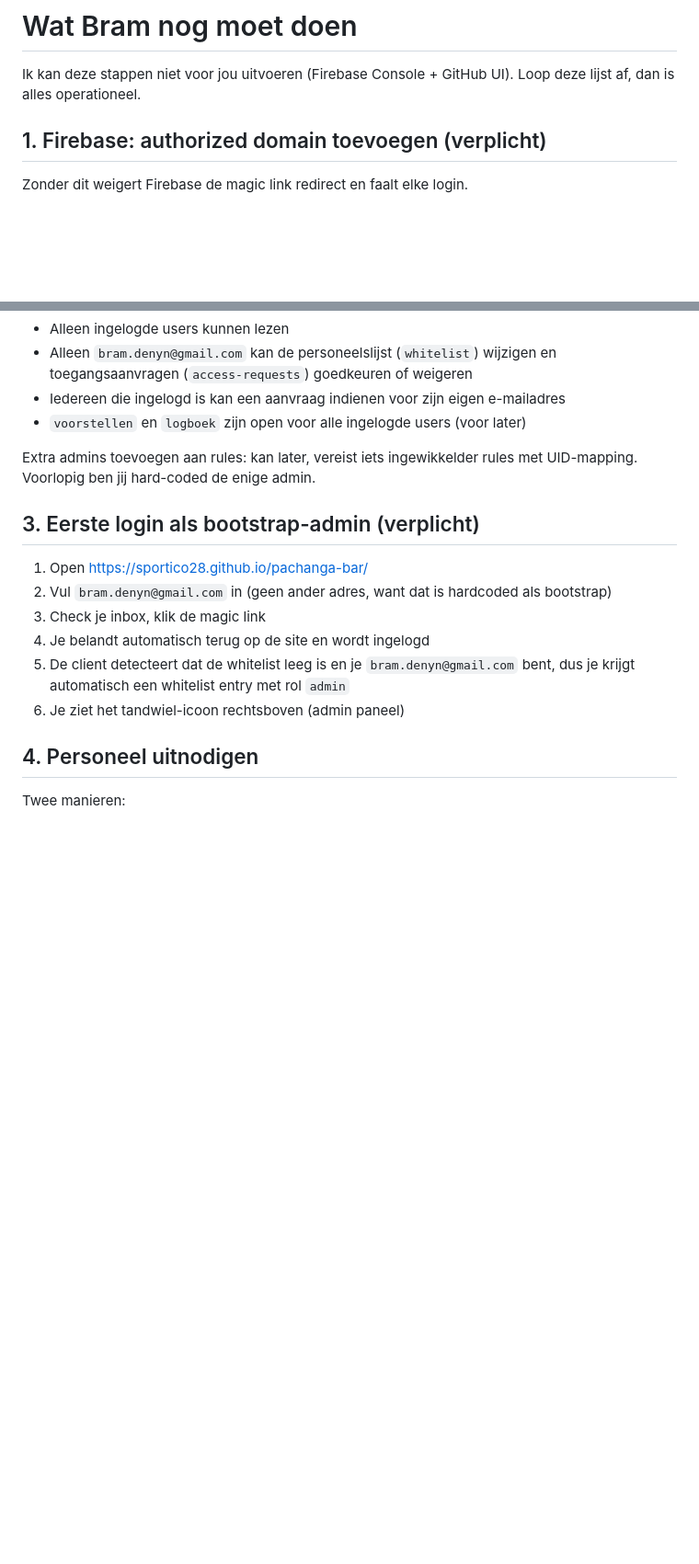
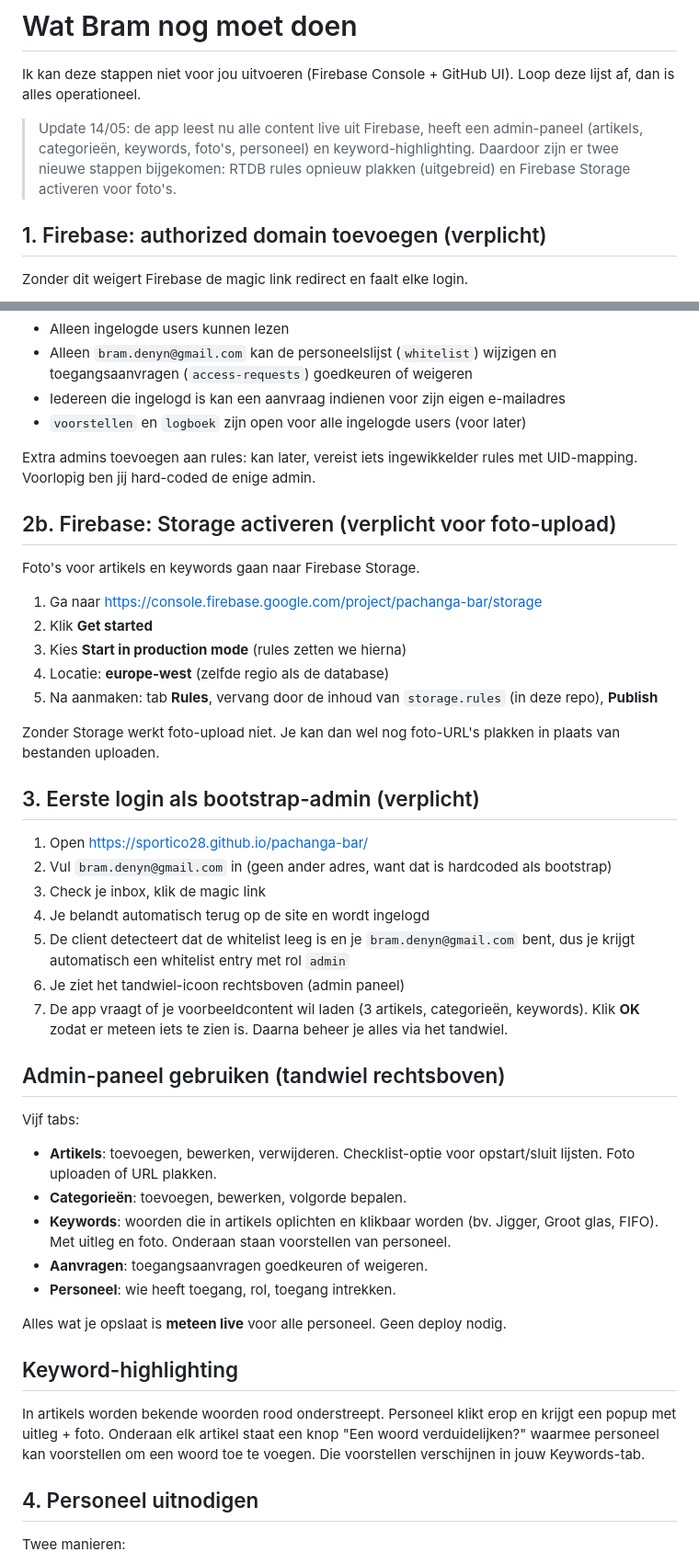
Before and after one commit to Sportico28/pachanga-bar, a Markdown page: BRAM-TODO.md, 2 parts joined by grey strips. Shown at 92% size. Rendered like a GitHub page; blank space fills up the shorter version.

Commit message:
Storage-stap + admin uitleg toegevoegd

```diff
--- a/BRAM-TODO.md
+++ b/BRAM-TODO.md
@@ -1,6 +1,8 @@
 # Wat Bram nog moet doen
 
 Ik kan deze stappen niet voor jou uitvoeren (Firebase Console + GitHub UI). Loop deze lijst af, dan is alles operationeel.
+
+> Update 14/05: de app leest nu alle content live uit Firebase, heeft een admin-paneel (artikels, categorieën, keywords, foto's, personeel) en keyword-highlighting. Daardoor zijn er twee nieuwe stappen bijgekomen: RTDB rules opnieuw plakken (uitgebreid) en Firebase Storage activeren voor foto's.
 
 ## 1. Firebase: authorized domain toevoegen (verplicht)
 
@@ -30,6 +32,18 @@ Wat de rules doen:
 
 Extra admins toevoegen aan rules: kan later, vereist iets ingewikkelder rules met UID-mapping. Voorlopig ben jij hard-coded de enige admin.
 
+## 2b. Firebase: Storage activeren (verplicht voor foto-upload)
+
+Foto's voor artikels en keywords gaan naar Firebase Storage.
+
+1. Ga naar https://console.firebase.google.com/project/pachanga-bar/storage
+2. Klik **Get started**
+3. Kies **Start in production mode** (rules zetten we hierna)
+4. Locatie: **europe-west** (zelfde regio als de database)
+5. Na aanmaken: tab **Rules**, vervang door de inhoud van `storage.rules` (in deze repo), **Publish**
+
+Zonder Storage werkt foto-upload niet. Je kan dan wel nog foto-URL's plakken in plaats van bestanden uploaden.
+
 ## 3. Eerste login als bootstrap-admin (verplicht)
 
 1. Open https://sportico28.github.io/pachanga-bar/
@@ -38,6 +52,22 @@ Extra admins toevoegen aan rules: kan later, vereist iets ingewikkelder rules me
 4. Je belandt automatisch terug op de site en wordt ingelogd
 5. De client detecteert dat de whitelist leeg is en je `bram.denyn@gmail.com` bent, dus je krijgt automatisch een whitelist entry met rol `admin`
 6. Je ziet het tandwiel-icoon rechtsboven (admin paneel)
+7. De app vraagt of je voorbeeldcontent wil laden (3 artikels, categorieën, keywords). Klik **OK** zodat er meteen iets te zien is. Daarna beheer je alles via het tandwiel.
+
+## Admin-paneel gebruiken (tandwiel rechtsboven)
+
+Vijf tabs:
+- **Artikels**: toevoegen, bewerken, verwijderen. Checklist-optie voor opstart/sluit lijsten. Foto uploaden of URL plakken.
+- **Categorieën**: toevoegen, bewerken, volgorde bepalen.
+- **Keywords**: woorden die in artikels oplichten en klikbaar worden (bv. Jigger, Groot glas, FIFO). Met uitleg en foto. Onderaan staan voorstellen van personeel.
+- **Aanvragen**: toegangsaanvragen goedkeuren of weigeren.
+- **Personeel**: wie heeft toegang, rol, toegang intrekken.
+
+Alles wat je opslaat is **meteen live** voor alle personeel. Geen deploy nodig.
+
+## Keyword-highlighting
+
+In artikels worden bekende woorden rood onderstreept. Personeel klikt erop en krijgt een popup met uitleg + foto. Onderaan elk artikel staat een knop "Een woord verduidelijken?" waarmee personeel kan voorstellen om een woord toe te voegen. Die voorstellen verschijnen in jouw Keywords-tab.
 
 ## 4. Personeel uitnodigen
 
```
